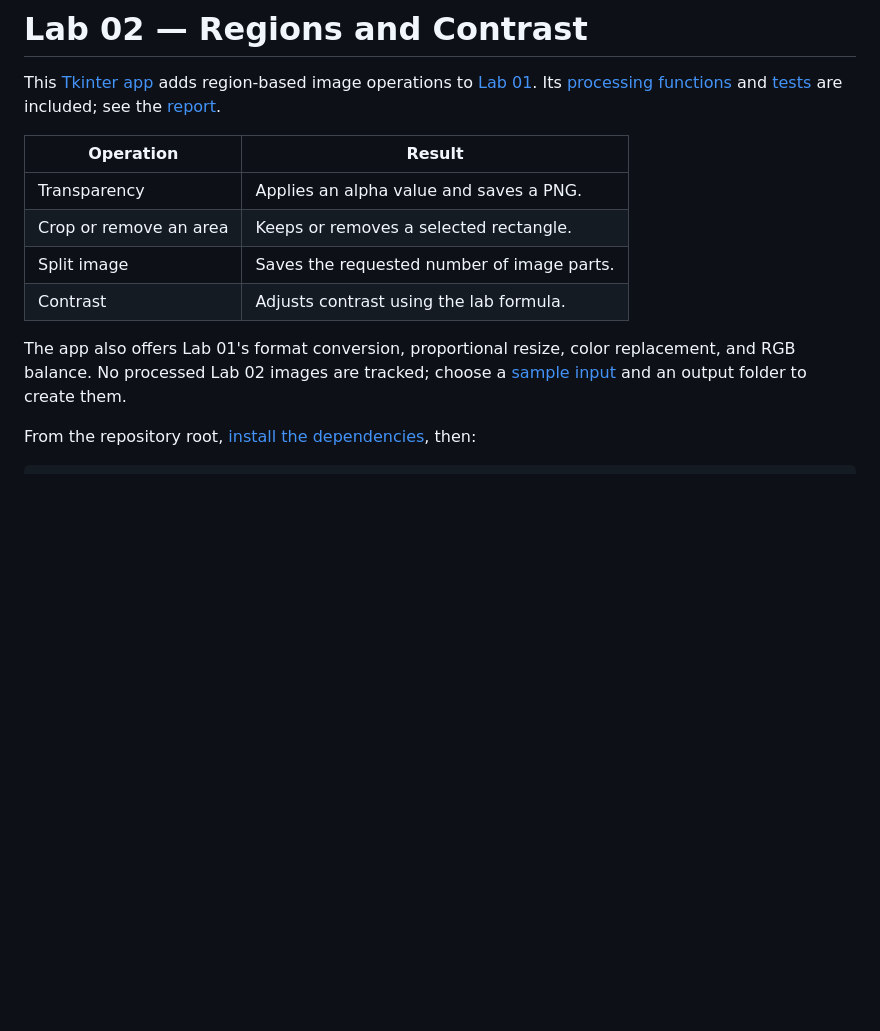
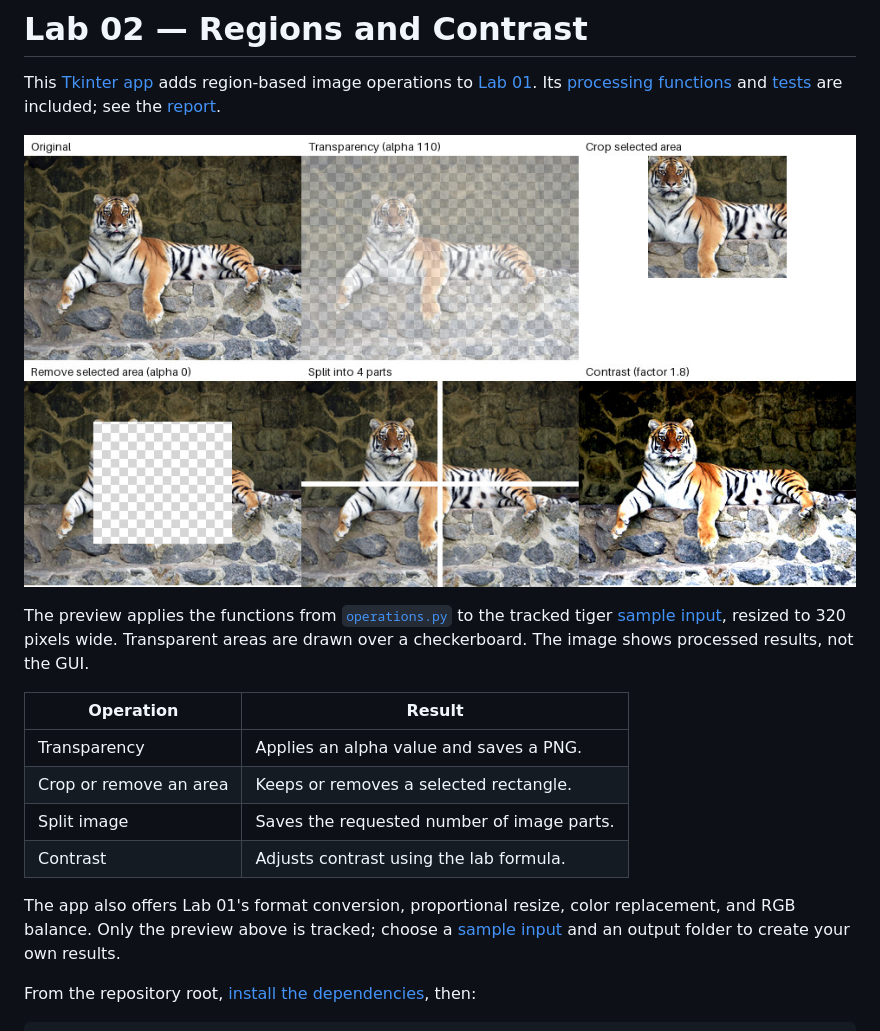
Before and after one commit to sashaagapov/computer-graphics, a Markdown page: labs/lab02/README.md, the part around the change. Rendered like a GitHub page; pictures changed too: assets/lab02-preview.jpg (added); blank space fills up the shorter version.

Commit message:
Add result previews for labs 01-03
Generate montages from each lab's own operations on the tracked sample
inputs and show them in the lab READMEs. Add a README for lab 01.

```diff
--- a/labs/lab02/README.md
+++ b/labs/lab02/README.md
@@ -1,6 +1,10 @@
 # Lab 02 — Regions and Contrast
 
 This [Tkinter app](main.py) adds region-based image operations to [Lab 01](../lab01/main.py). Its [processing functions](operations.py) and [tests](tests/test_operations.py) are included; see the [report](../../reports/Звіт_ЛР2_КГВ_Агапов.docx).
+
+![Tiger photo with transparency, a crop, a removed area, four split parts, and increased contrast](../../assets/lab02-preview.jpg)
+
+The preview applies the functions from [`operations.py`](operations.py) to the tracked tiger [sample input](../../assets/input/tigr-1024x754.jpg), resized to 320 pixels wide. Transparent areas are drawn over a checkerboard. The image shows processed results, not the GUI.
 
 | Operation | Result |
 | --- | --- |
@@ -9,7 +13,7 @@ This [Tkinter app](main.py) adds region-based image operations to [Lab 01](../la
 | Split image | Saves the requested number of image parts. |
 | Contrast | Adjusts contrast using the lab formula. |
 
-The app also offers Lab 01's format conversion, proportional resize, color replacement, and RGB balance. No processed Lab 02 images are tracked; choose a [sample input](../../assets/input/) and an output folder to create them.
+The app also offers Lab 01's format conversion, proportional resize, color replacement, and RGB balance. Only the preview above is tracked; choose a [sample input](../../assets/input/) and an output folder to create your own results.
 
 From the repository root, [install the dependencies](../../README.md#run-and-test), then:
 
```
Also changed, not shown: labs/lab01/README.md (added, +22 -0 lines), labs/lab03/README.md (+5 -1 lines), assets/lab01-preview.jpg (added), assets/lab03-preview.jpg (added).
